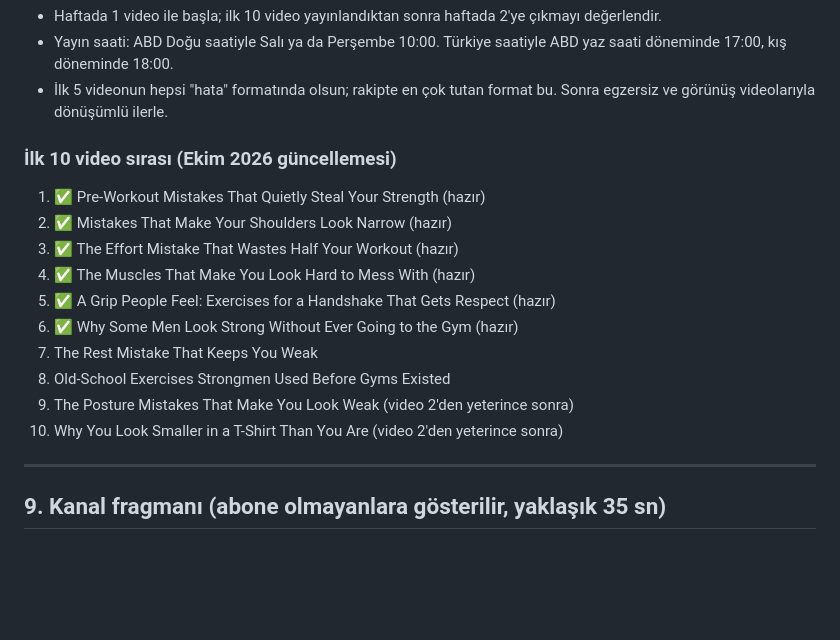
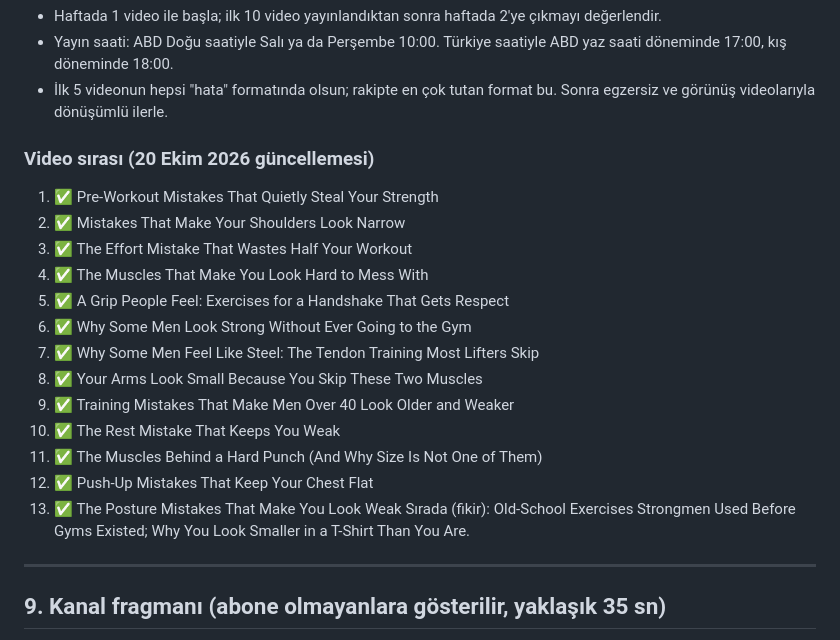
Before and after one commit to cetin2atakan-rgb/konsept-bulma, a Markdown page: output/Plain Strength/kanal_kiti.md, the part around the change. Drawn GitHub-style; blank space fills up the shorter version.

Commit message:
Plain Strength: update video order in channel kit
Co-Authored-By: Claude Opus 5.5 <noreply@anthropic.com>
Claude-Session: https://claude.ai/code/session_01WPoYUaQE38XYrCYeiujPeu

```diff
--- a/output/Plain Strength/kanal_kiti.md
+++ b/output/Plain Strength/kanal_kiti.md
@@ -114,17 +114,21 @@ strength training, strength training for men, get stronger, workout mistakes, gy
 - Yayın saati: ABD Doğu saatiyle Salı ya da Perşembe 10:00. Türkiye saatiyle ABD yaz saati döneminde 17:00, kış döneminde 18:00.
 - İlk 5 videonun hepsi "hata" formatında olsun; rakipte en çok tutan format bu. Sonra egzersiz ve görünüş videolarıyla dönüşümlü ilerle.
 
-### İlk 10 video sırası (Ekim 2026 güncellemesi)
-1. ✅ Pre-Workout Mistakes That Quietly Steal Your Strength (hazır)
-2. ✅ Mistakes That Make Your Shoulders Look Narrow (hazır)
-3. ✅ The Effort Mistake That Wastes Half Your Workout (hazır)
-4. ✅ The Muscles That Make You Look Hard to Mess With (hazır)
-5. ✅ A Grip People Feel: Exercises for a Handshake That Gets Respect (hazır)
-6. ✅ Why Some Men Look Strong Without Ever Going to the Gym (hazır)
-7. The Rest Mistake That Keeps You Weak
-8. Old-School Exercises Strongmen Used Before Gyms Existed
-9. The Posture Mistakes That Make You Look Weak (video 2'den yeterince sonra)
-10. Why You Look Smaller in a T-Shirt Than You Are (video 2'den yeterince sonra)
+### Video sırası (20 Ekim 2026 güncellemesi)
+1. ✅ Pre-Workout Mistakes That Quietly Steal Your Strength
+2. ✅ Mistakes That Make Your Shoulders Look Narrow
+3. ✅ The Effort Mistake That Wastes Half Your Workout
+4. ✅ The Muscles That Make You Look Hard to Mess With
+5. ✅ A Grip People Feel: Exercises for a Handshake That Gets Respect
+6. ✅ Why Some Men Look Strong Without Ever Going to the Gym
+7. ✅ Why Some Men Feel Like Steel: The Tendon Training Most Lifters Skip
+8. ✅ Your Arms Look Small Because You Skip These Two Muscles
+9. ✅ Training Mistakes That Make Men Over 40 Look Older and Weaker
+10. ✅ The Rest Mistake That Keeps You Weak
+11. ✅ The Muscles Behind a Hard Punch (And Why Size Is Not One of Them)
+12. ✅ Push-Up Mistakes That Keep Your Chest Flat
+13. ✅ The Posture Mistakes That Make You Look Weak
+Sırada (fikir): Old-School Exercises Strongmen Used Before Gyms Existed; Why You Look Smaller in a T-Shirt Than You Are.
 
 ---
 
```
